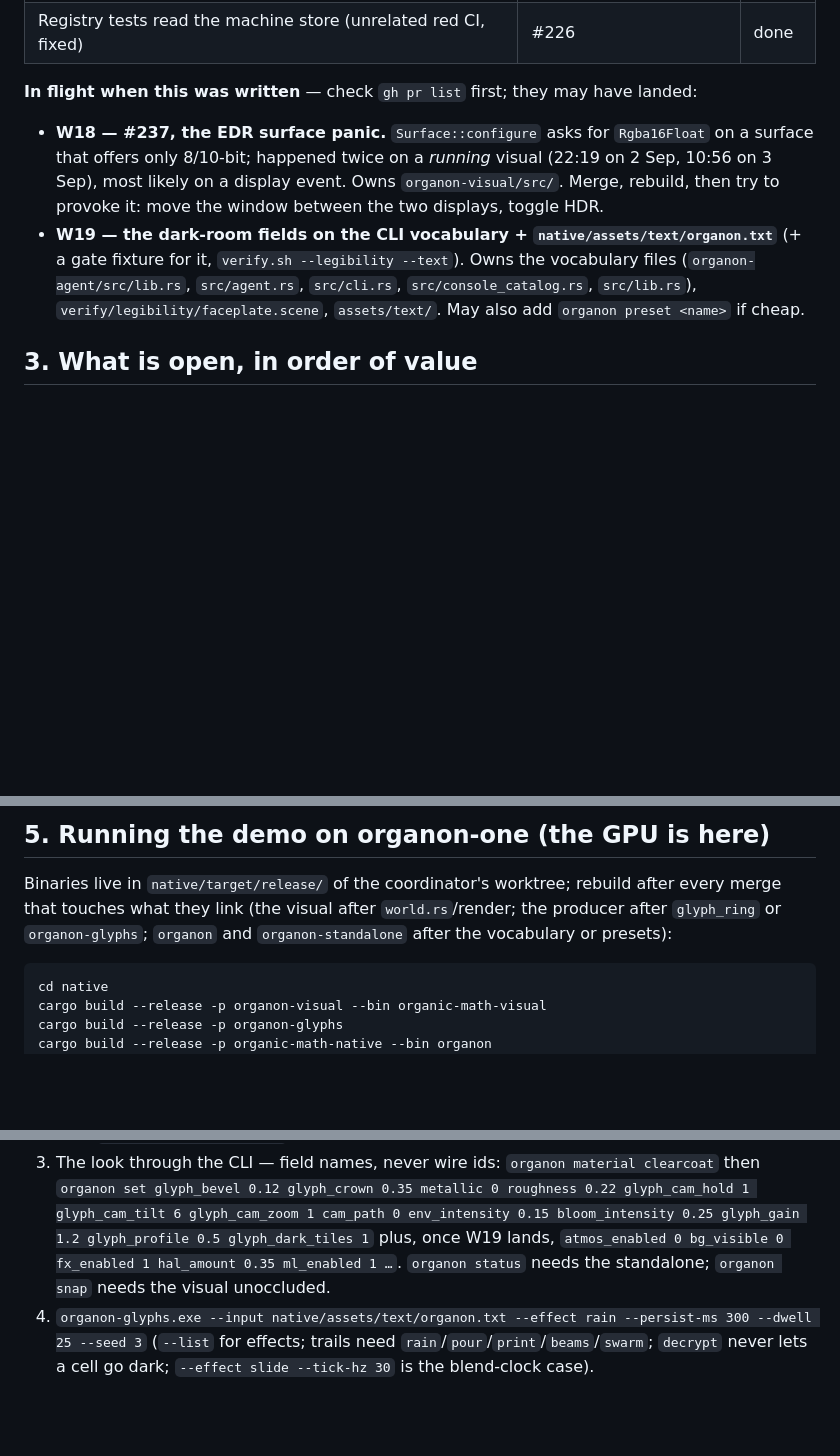
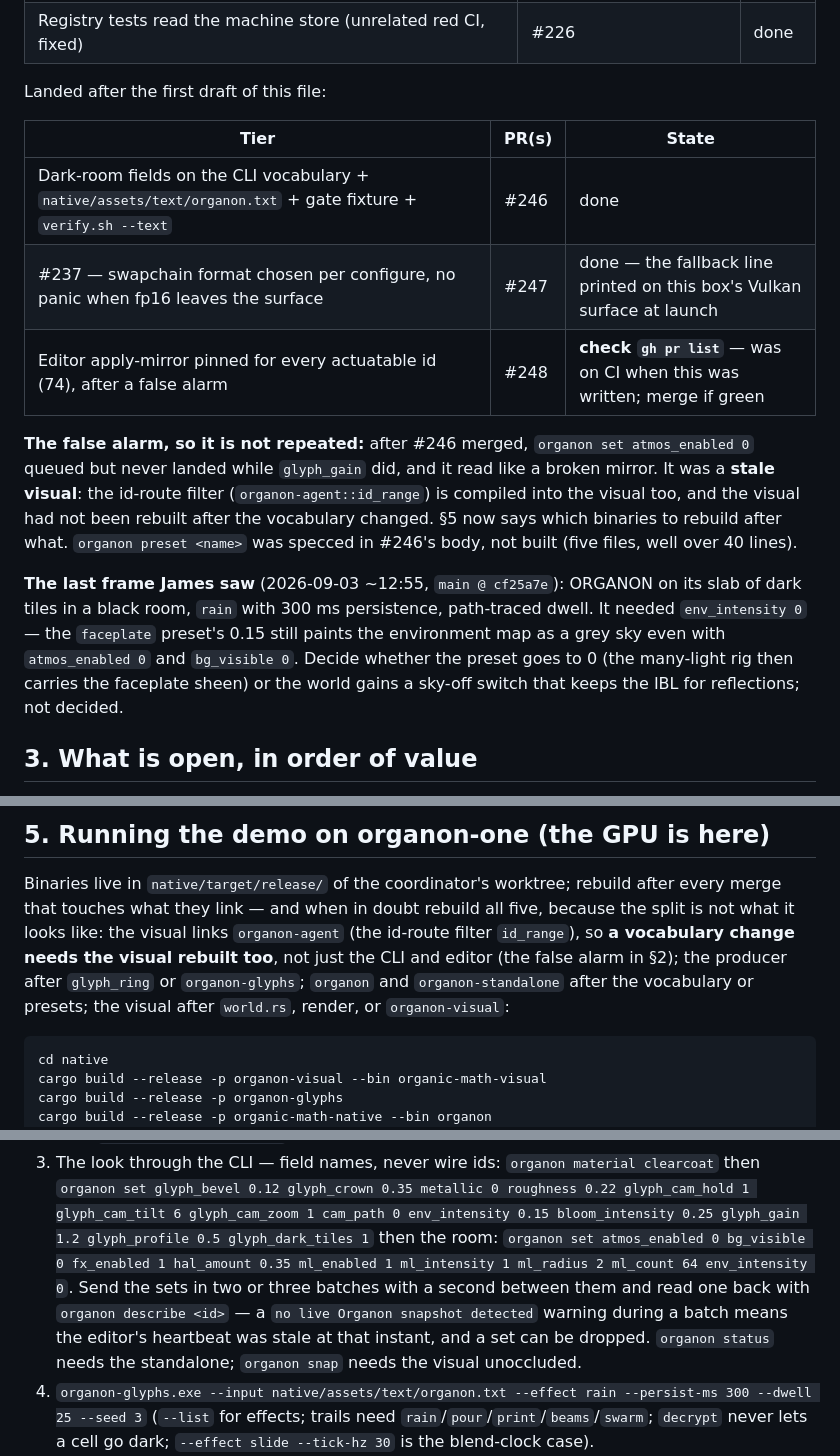
Before and after one commit to organonart/organon, a Markdown page: doc/pbr_text_handoff.md, 3 parts joined by grey strips. GitHub-like rendering; blank space fills up the shorter version.

Commit message:
doc: handoff — the last hour: #246/#247 landed, the stale-visual false alarm, env 0 for the black room (#249)
The nine room fields are on the vocabulary; the visual must be rebuilt
after a vocabulary change because id_range is compiled into it; the black
room needs env_intensity 0, not only atmosphere and background off; and
sets can be dropped during a stale heartbeat, so read one back.

Co-authored-by: Claude Fable 5.1 <noreply@anthropic.com>

````diff
--- a/doc/pbr_text_handoff.md
+++ b/doc/pbr_text_handoff.md
@@ -57,17 +59,27 @@ the spec (#218) through #243 is merged and was gated on `main` after each merge:
 | Plexus keeps the emits | #243 | done |
 | Registry tests read the machine store (unrelated red CI, fixed) | #226 | done |
 
-**In flight when this was written** — check `gh pr list` first; they may have landed:
+Landed after the first draft of this file:
 
-- **W18 — #237, the EDR surface panic.** `Surface::configure` asks for `Rgba16Float` on a
-  surface that offers only 8/10-bit; happened twice on a *running* visual (22:19 on 2 Sep, 10:56
-  on 3 Sep), most likely on a display event. Owns `organon-visual/src/`. Merge, rebuild, then try
-  to provoke it: move the window between the two displays, toggle HDR.
-- **W19 — the dark-room fields on the CLI vocabulary + `native/assets/text/organon.txt`** (+ a
-  gate fixture for it, `verify.sh --legibility --text`). Owns the vocabulary files
-  (`organon-agent/src/lib.rs`, `src/agent.rs`, `src/cli.rs`, `src/console_catalog.rs`,
-  `src/lib.rs`), `verify/legibility/faceplate.scene`, `assets/text/`. May also add
-  `organon preset <name>` if cheap.
+| Tier | PR(s) | State |
+|---|---|---|
+| Dark-room fields on the CLI vocabulary + `native/assets/text/organon.txt` + gate fixture + `verify.sh --text` | #246 | done |
+| #237 — swapchain format chosen per configure, no panic when fp16 leaves the surface | #247 | done — the fallback line printed on this box's Vulkan surface at launch |
+| Editor apply-mirror pinned for every actuatable id (74), after a false alarm | #248 | **check `gh pr list`** — was on CI when this was written; merge if green |
+
+**The false alarm, so it is not repeated:** after #246 merged, `organon set atmos_enabled 0` queued
+but never landed while `glyph_gain` did, and it read like a broken mirror. It was a **stale
+visual**: the id-route filter (`organon-agent::id_range`) is compiled into the visual too, and the
+visual had not been rebuilt after the vocabulary changed. §5 now says which binaries to rebuild
+after what. `organon preset <name>` was specced in #246's body, not built (five files, well over
+40 lines).
+
+**The last frame James saw** (2026-09-03 ~12:55, `main @ cf25a7e`): ORGANON on its slab of dark
+tiles in a black room, `rain` with 300 ms persistence, path-traced dwell. It needed
+`env_intensity 0` — the `faceplate` preset's 0.15 still paints the environment map as a grey sky
+even with `atmos_enabled 0` and `bg_visible 0`. Decide whether the preset goes to 0 (the many-light
+rig then carries the faceplate sheen) or the world gains a sky-off switch that keeps the IBL for
+reflections; not decided.
 
 ## 3. What is open, in order of value
 
@@ -130,8 +142,11 @@ the spec (#218) through #243 is merged and was gated on `main` after each merge:
 ## 5. Running the demo on organon-one (the GPU is here)
 
 Binaries live in `native/target/release/` of the coordinator's worktree; rebuild after every merge
-that touches what they link (the visual after `world.rs`/render; the producer after `glyph_ring`
-or `organon-glyphs`; `organon` and `organon-standalone` after the vocabulary or presets):
+that touches what they link — and when in doubt rebuild all five, because the split is not what it
+looks like: the visual links `organon-agent` (the id-route filter `id_range`), so **a vocabulary
+change needs the visual rebuilt too**, not just the CLI and editor (the false alarm in §2); the
+producer after `glyph_ring` or `organon-glyphs`; `organon` and `organon-standalone` after the
+vocabulary or presets; the visual after `world.rs`, render, or `organon-visual`:
 
 ```bash
 cd native
@@ -153,8 +168,11 @@ Launch order (PowerShell `Start-Process` for the producer — `cmd start` hung o
    `seeded_text_vN`), then `organic-math-visual.exe` if it did not spawn one.
 3. The look through the CLI — field names, never wire ids:
    `organon material clearcoat` then `organon set glyph_bevel 0.12 glyph_crown 0.35 metallic 0 roughness 0.22 glyph_cam_hold 1 glyph_cam_tilt 6 glyph_cam_zoom 1 cam_path 0 env_intensity 0.15 bloom_intensity 0.25 glyph_gain 1.2 glyph_profile 0.5 glyph_dark_tiles 1`
-   plus, once W19 lands, `atmos_enabled 0 bg_visible 0 fx_enabled 1 hal_amount 0.35 ml_enabled 1 …`.
-   `organon status` needs the standalone; `organon snap` needs the visual unoccluded.
+   then the room: `organon set atmos_enabled 0 bg_visible 0 fx_enabled 1 hal_amount 0.35 ml_enabled 1 ml_intensity 1 ml_radius 2 ml_count 64 env_intensity 0`.
+   Send the sets in two or three batches with a second between them and read one back with
+   `organon describe <id>` — a `no live Organon snapshot detected` warning during a batch means the
+   editor's heartbeat was stale at that instant, and a set can be dropped. `organon status` needs
+   the standalone; `organon snap` needs the visual unoccluded.
 4. `organon-glyphs.exe --input native/assets/text/organon.txt --effect rain --persist-ms 300 --dwell 25 --seed 3`
    (`--list` for effects; trails need `rain`/`pour`/`print`/`beams`/`swarm`; `decrypt` never
    lets a cell go dark; `--effect slide --tick-hz 30` is the blend-clock case).
````
Also changed, not shown: other parts of doc/pbr_text_handoff.md (+4 -2 lines).
